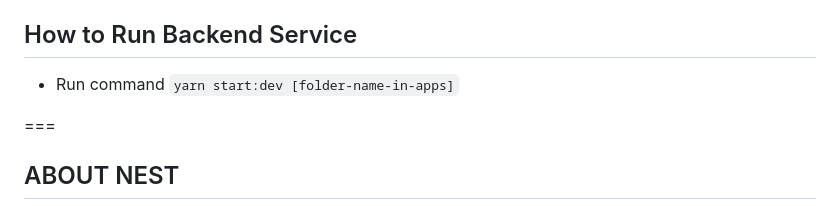
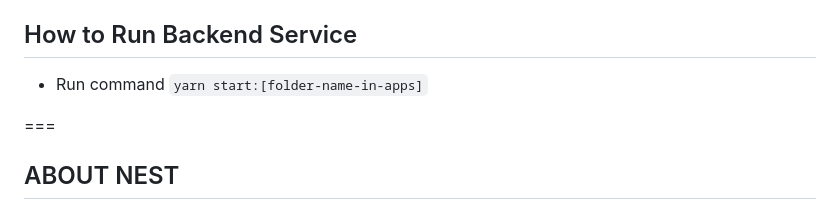
Before and after one commit to qbit-tech/backend-sample, a Markdown page: README.md, the part around the change. Rendered like a GitHub page.

Commit message:
adjust env

```diff
--- a/README.md
+++ b/README.md
@@ -13,7 +13,7 @@ Please use `yarn`
 - Run command `git submodule update --init --recursive`
 
 ## How to Run Backend Service
-- Run command `yarn start:dev [folder-name-in-apps]`
+- Run command `yarn start:[folder-name-in-apps]`
 
 ===
 
```
